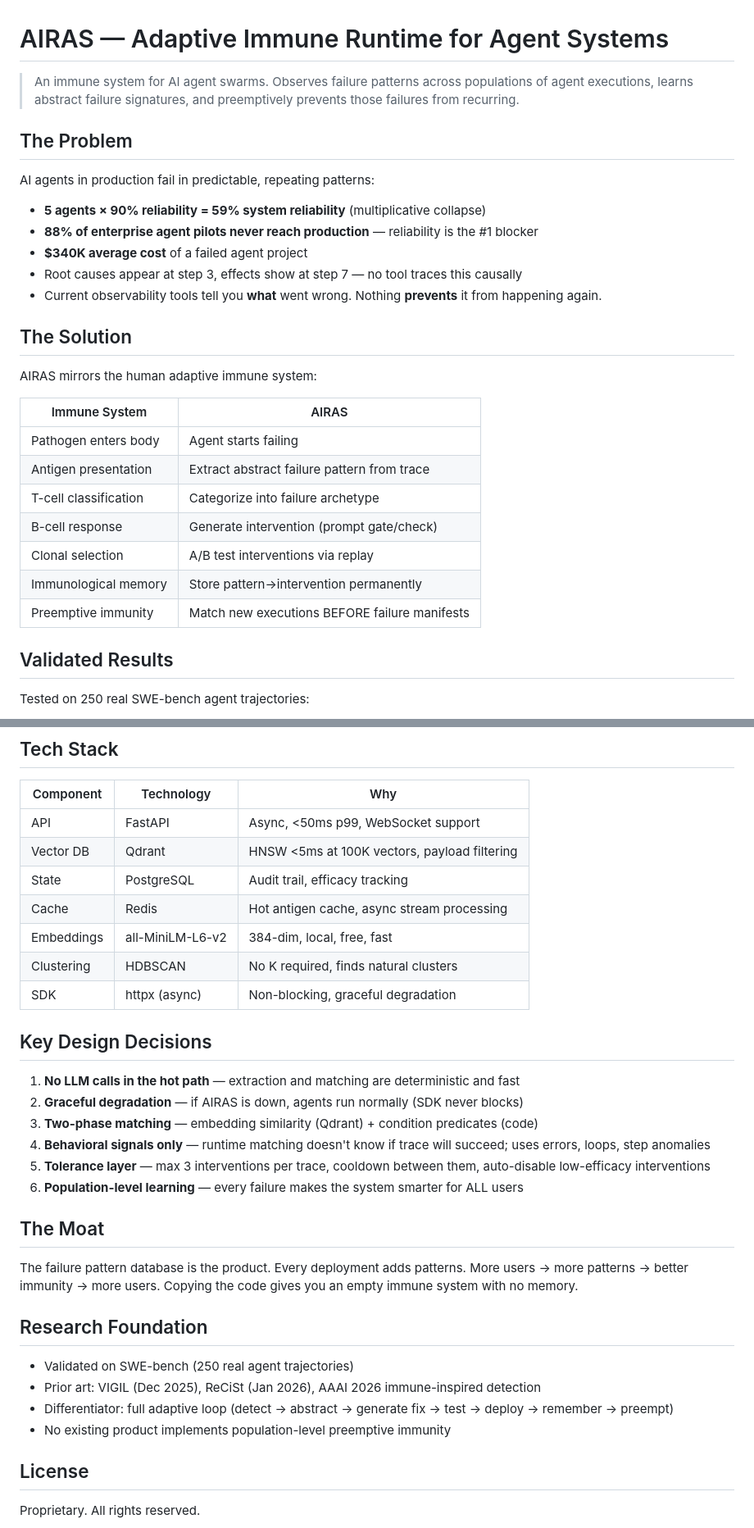
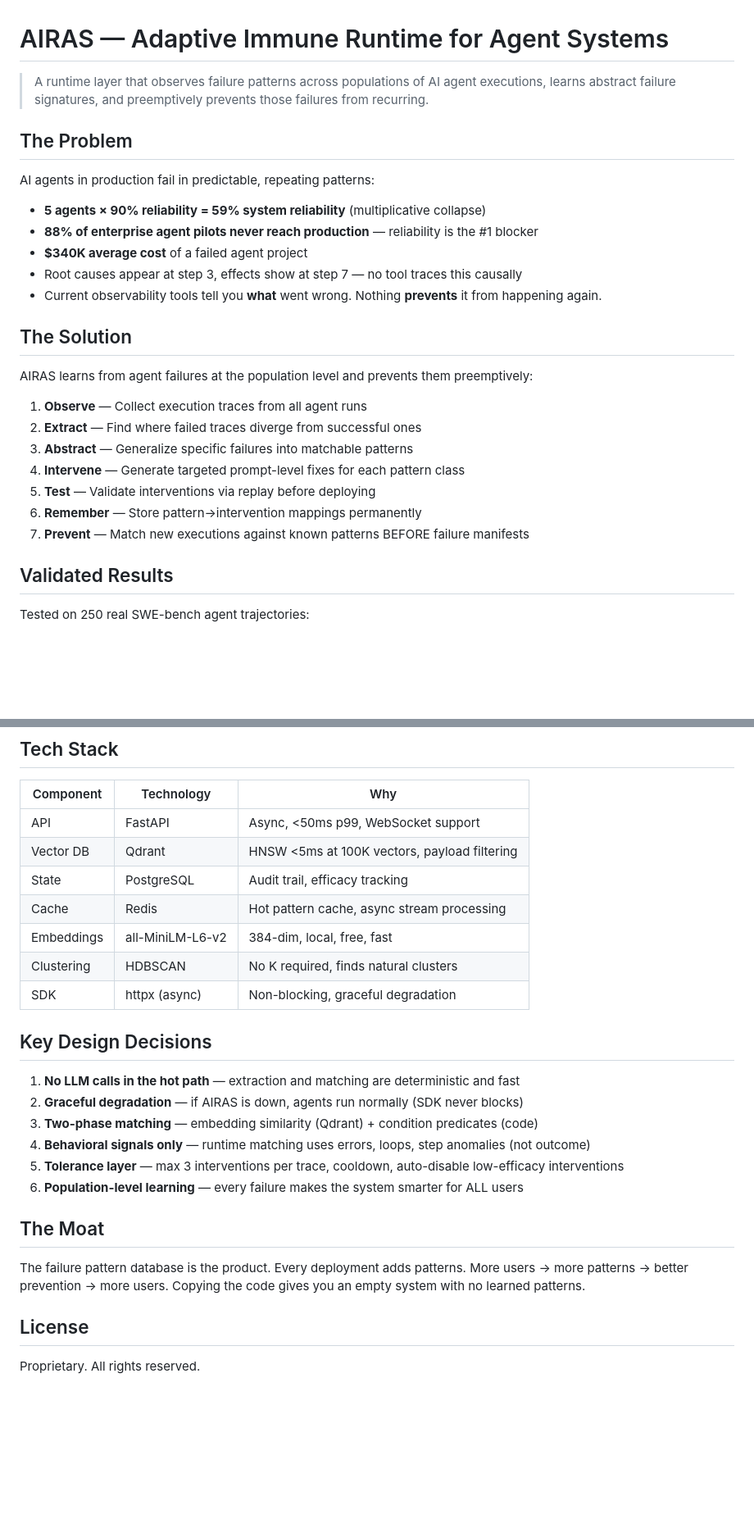
Before and after one commit to yash1511-bogam/airas, a Markdown page: README.md, 2 parts joined by grey strips. Shown at 82% size. Drawn GitHub-style; blank space fills up the shorter version.

Commit message:
docs: remove biological analogies from README

```diff
--- a/README.md
+++ b/README.md
@@ -1,6 +1,6 @@
 # AIRAS — Adaptive Immune Runtime for Agent Systems
 
-> An immune system for AI agent swarms. Observes failure patterns across populations of agent executions, learns abstract failure signatures, and preemptively prevents those failures from recurring.
+> A runtime layer that observes failure patterns across populations of AI agent executions, learns abstract failure signatures, and preemptively prevents those failures from recurring.
 
 ## The Problem
 
@@ -14,17 +14,15 @@ AI agents in production fail in predictable, repeating patterns:
 
 ## The Solution
 
-AIRAS mirrors the human adaptive immune system:
+AIRAS learns from agent failures at the population level and prevents them preemptively:
 
-| Immune System | AIRAS |
-|---------------|-------|
-| Pathogen enters body | Agent starts failing |
-| Antigen presentation | Extract abstract failure pattern from trace |
-| T-cell classification | Categorize into failure archetype |
-| B-cell response | Generate intervention (prompt gate/check) |
-| Clonal selection | A/B test interventions via replay |
-| Immunological memory | Store pattern→intervention permanently |
-| Preemptive immunity | Match new executions BEFORE failure manifests |
+1. **Observe** — Collect execution traces from all agent runs
+2. **Extract** — Find where failed traces diverge from successful ones
+3. **Abstract** — Generalize specific failures into matchable patterns
+4. **Intervene** — Generate targeted prompt-level fixes for each pattern class
+5. **Test** — Validate interventions via replay before deploying
+6. **Remember** — Store pattern→intervention mappings permanently
+7. **Prevent** — Match new executions against known patterns BEFORE failure manifests
 
 ## Validated Results
 
@@ -161,7 +149,7 @@ airas/
 | API | FastAPI | Async, <50ms p99, WebSocket support |
 | Vector DB | Qdrant | HNSW <5ms at 100K vectors, payload filtering |
 | State | PostgreSQL | Audit trail, efficacy tracking |
-| Cache | Redis | Hot antigen cache, async stream processing |
+| Cache | Redis | Hot pattern cache, async stream processing |
 | Embeddings | all-MiniLM-L6-v2 | 384-dim, local, free, fast |
 | Clustering | HDBSCAN | No K required, finds natural clusters |
 | SDK | httpx (async) | Non-blocking, graceful degradation |
@@ -171,20 +159,13 @@ airas/
 1. **No LLM calls in the hot path** — extraction and matching are deterministic and fast
 2. **Graceful degradation** — if AIRAS is down, agents run normally (SDK never blocks)
 3. **Two-phase matching** — embedding similarity (Qdrant) + condition predicates (code)
-4. **Behavioral signals only** — runtime matching doesn't know if trace will succeed; uses errors, loops, step anomalies
-5. **Tolerance layer** — max 3 interventions per trace, cooldown between them, auto-disable low-efficacy interventions
+4. **Behavioral signals only** — runtime matching uses errors, loops, step anomalies (not outcome)
+5. **Tolerance layer** — max 3 interventions per trace, cooldown, auto-disable low-efficacy interventions
 6. **Population-level learning** — every failure makes the system smarter for ALL users
 
 ## The Moat
 
-The failure pattern database is the product. Every deployment adds patterns. More users → more patterns → better immunity → more users. Copying the code gives you an empty immune system with no memory.
-
-## Research Foundation
-
-- Validated on SWE-bench (250 real agent trajectories)
-- Prior art: VIGIL (Dec 2025), ReCiSt (Jan 2026), AAAI 2026 immune-inspired detection
-- Differentiator: full adaptive loop (detect → abstract → generate fix → test → deploy → remember → preempt)
-- No existing product implements population-level preemptive immunity
+The failure pattern database is the product. Every deployment adds patterns. More users → more patterns → better prevention → more users. Copying the code gives you an empty system with no learned patterns.
 
 ## License
 
```
Also changed, not shown: other parts of README.md (+3 -13 lines).
